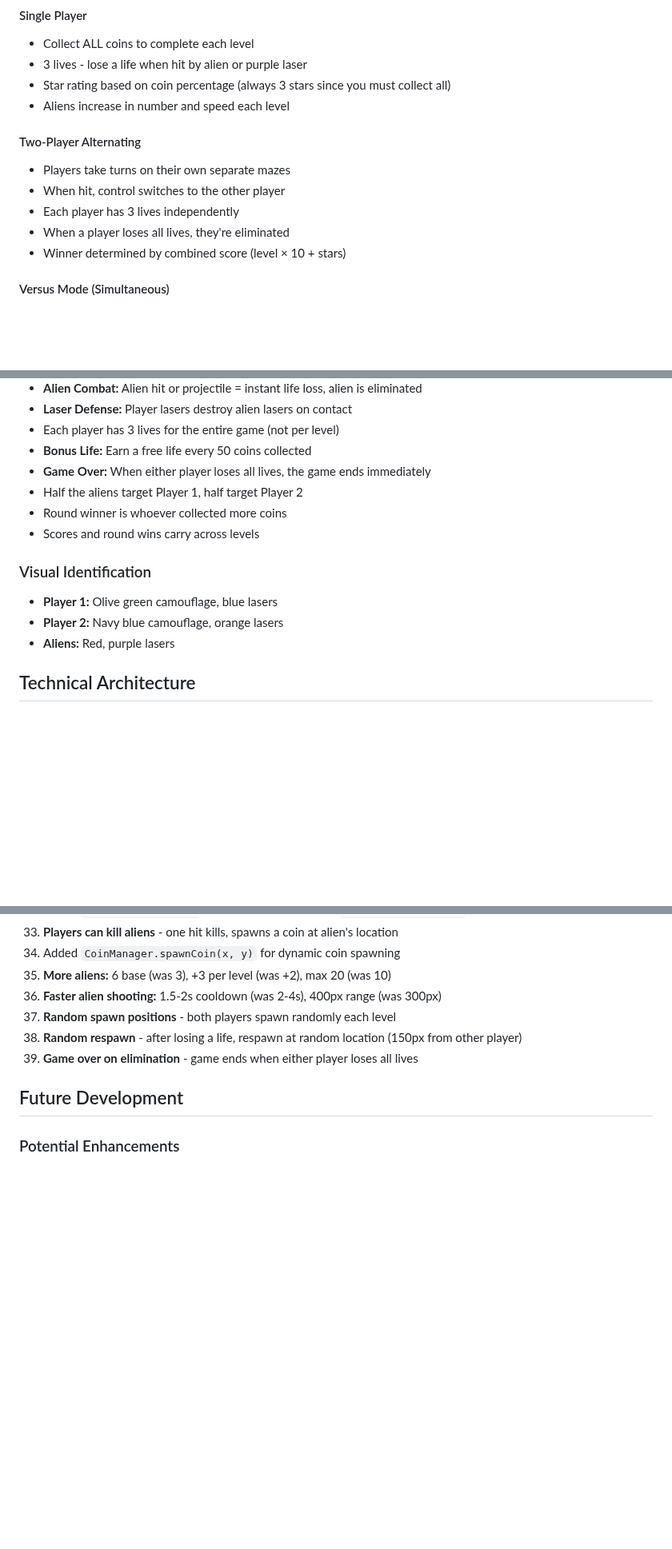
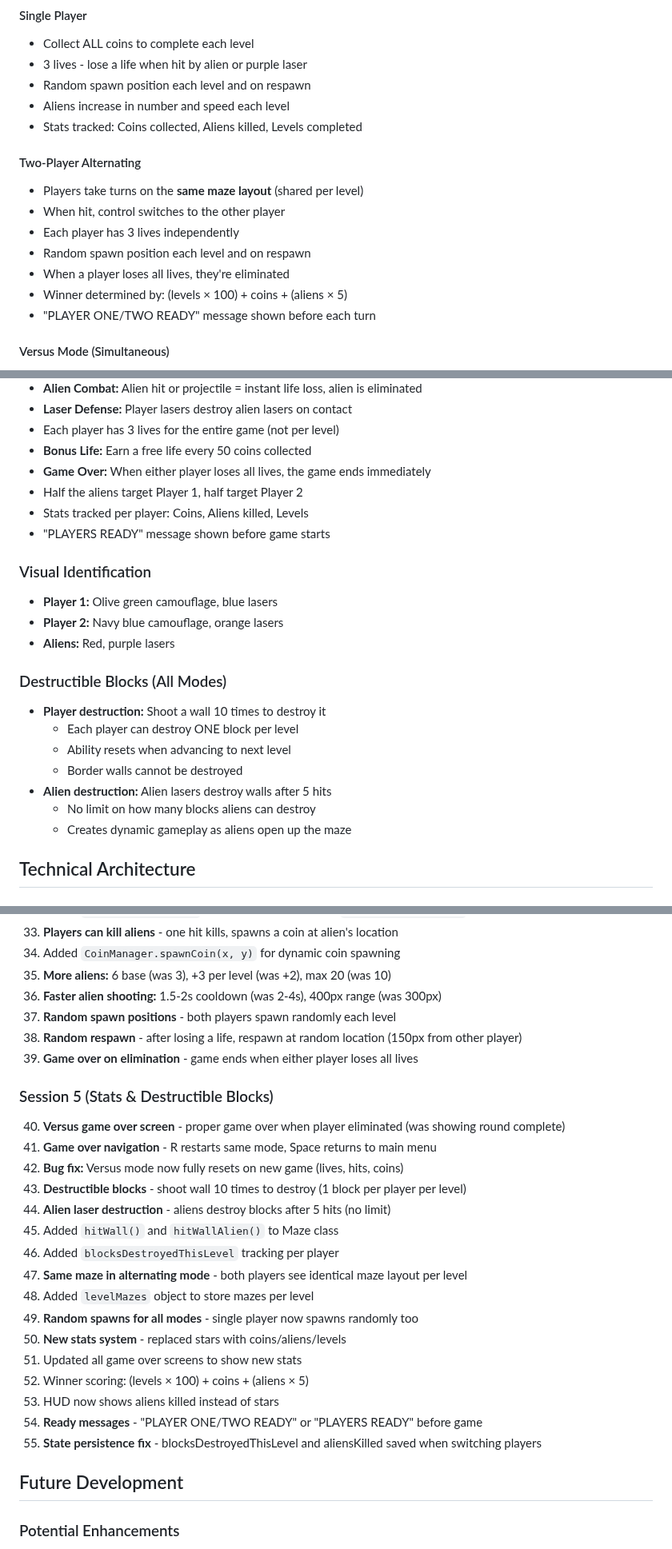
Before and after one commit to screendoorstudio/MazeShooter, a Markdown page: CLAUDE.md, 3 parts joined by grey strips. Shown at 80% size. GitHub-like rendering; blank space fills up the shorter version.

Commit message:
Update CLAUDE.md with Session 5 changes
Documented all improvements from today's session:
- Versus game over screen and navigation fixes
- Destructible blocks (player: 10 hits, alien: 5 hits)
- Same maze layout for alternating mode
- Random spawns for all modes
- New stats system (coins/aliens/levels instead of stars)
- Ready messages before game starts
- State persistence fixes for alternating mode

🤖 Generated with [Claude Code](https://claude.com/claude-code)

Co-Authored-By: Claude Opus 4.5 <noreply@anthropic.com>

```diff
--- a/CLAUDE.md
+++ b/CLAUDE.md
@@ -35,15 +35,18 @@ Navigate through randomly generated mazes, collect coins while shooting aliens.
 #### Single Player
 - Collect ALL coins to complete each level
 - 3 lives - lose a life when hit by alien or purple laser
-- Star rating based on coin percentage (always 3 stars since you must collect all)
+- Random spawn position each level and on respawn
 - Aliens increase in number and speed each level
+- Stats tracked: Coins collected, Aliens killed, Levels completed
 
 #### Two-Player Alternating
-- Players take turns on their own separate mazes
+- Players take turns on the **same maze layout** (shared per level)
 - When hit, control switches to the other player
 - Each player has 3 lives independently
+- Random spawn position each level and on respawn
 - When a player loses all lives, they're eliminated
-- Winner determined by combined score (level × 10 + stars)
+- Winner determined by: (levels × 100) + coins + (aliens × 5)
+- "PLAYER ONE/TWO READY" message shown before each turn
 
 #### Versus Mode (Simultaneous)
 - Both players on the same maze at the same time
@@ -58,13 +61,22 @@ Navigate through randomly generated mazes, collect coins while shooting aliens.
 - **Bonus Life:** Earn a free life every 50 coins collected
 - **Game Over:** When either player loses all lives, the game ends immediately
 - Half the aliens target Player 1, half target Player 2
-- Round winner is whoever collected more coins
-- Scores and round wins carry across levels
+- Stats tracked per player: Coins, Aliens killed, Levels
+- "PLAYERS READY" message shown before game starts
 
 ### Visual Identification
 - **Player 1:** Olive green camouflage, blue lasers
 - **Player 2:** Navy blue camouflage, orange lasers
 - **Aliens:** Red, purple lasers
+
+### Destructible Blocks (All Modes)
+- **Player destruction:** Shoot a wall 10 times to destroy it
+  - Each player can destroy ONE block per level
+  - Ability resets when advancing to next level
+  - Border walls cannot be destroyed
+- **Alien destruction:** Alien lasers destroy walls after 5 hits
+  - No limit on how many blocks aliens can destroy
+  - Creates dynamic gameplay as aliens open up the maze
 
 ## Technical Architecture
 
@@ -215,6 +228,24 @@ MazeShooter/
 38. **Random respawn** - after losing a life, respawn at random location (150px from other player)
 39. **Game over on elimination** - game ends when either player loses all lives
 
+### Session 5 (Stats & Destructible Blocks)
+40. **Versus game over screen** - proper game over when player eliminated (was showing round complete)
+41. **Game over navigation** - R restarts same mode, Space returns to main menu
+42. **Bug fix:** Versus mode now fully resets on new game (lives, hits, coins)
+43. **Destructible blocks** - shoot wall 10 times to destroy (1 block per player per level)
+44. **Alien laser destruction** - aliens destroy blocks after 5 hits (no limit)
+45. Added `hitWall()` and `hitWallAlien()` to Maze class
+46. Added `blocksDestroyedThisLevel` tracking per player
+47. **Same maze in alternating mode** - both players see identical maze layout per level
+48. Added `levelMazes` object to store mazes per level
+49. **Random spawns for all modes** - single player now spawns randomly too
+50. **New stats system** - replaced stars with coins/aliens/levels
+51. Updated all game over screens to show new stats
+52. Winner scoring: (levels × 100) + coins + (aliens × 5)
+53. HUD now shows aliens killed instead of stars
+54. **Ready messages** - "PLAYER ONE/TWO READY" or "PLAYERS READY" before game
+55. **State persistence fix** - blocksDestroyedThisLevel and aliensKilled saved when switching players
+
 ## Future Development
 
 ### Potential Enhancements
```
Also changed, not shown: other parts of CLAUDE.md (+6 -5 lines).
